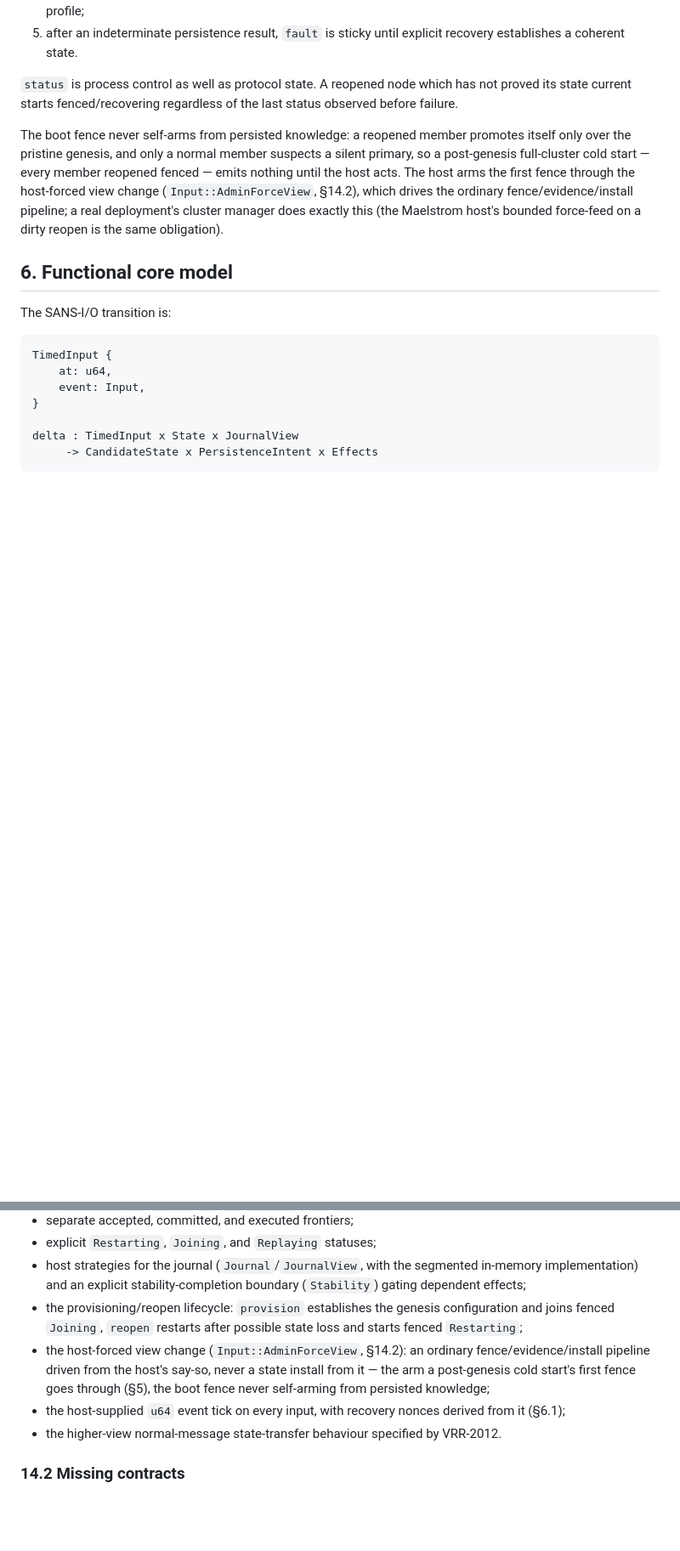
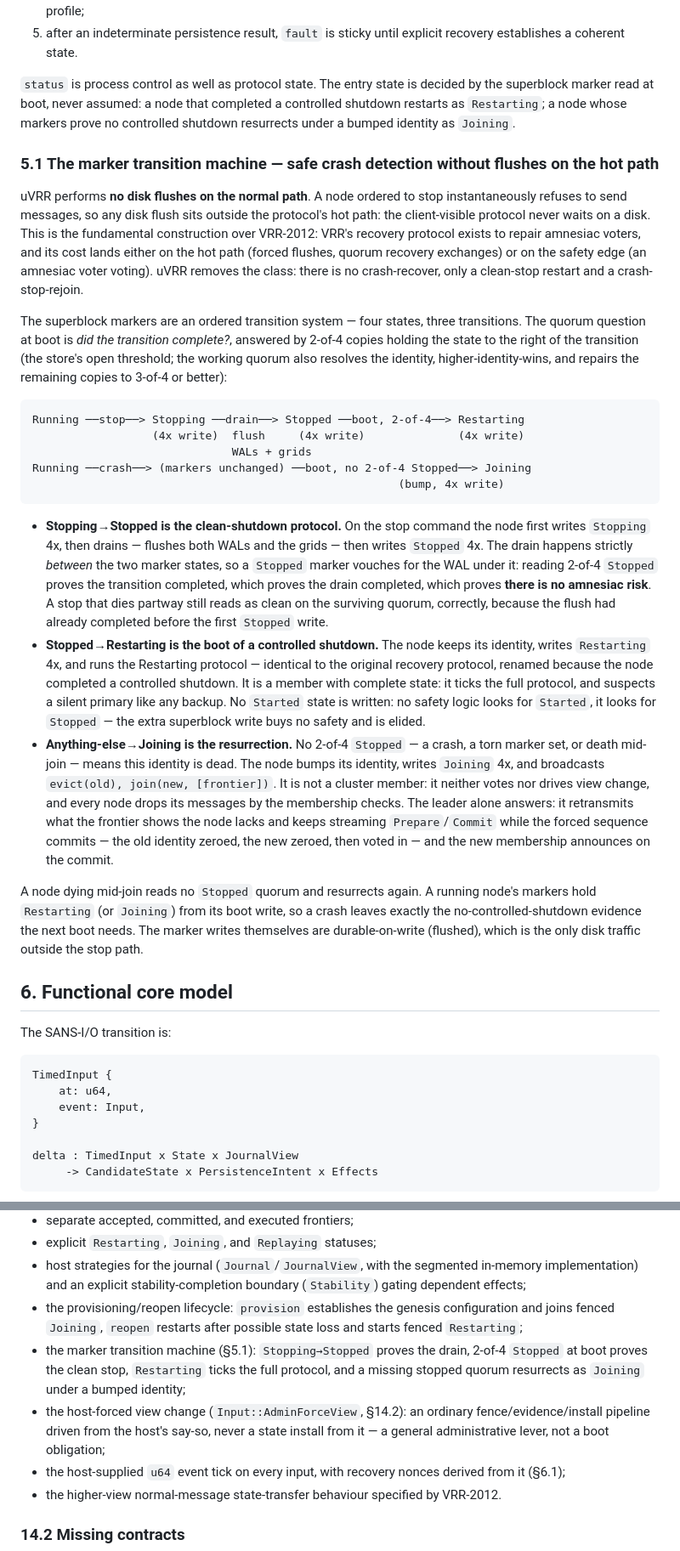
Before and after one commit to lua-lunet/uvrr-core, a Markdown page: docs/vrr-durability-model.md, 2 parts joined by grey strips. Shown at 85% size. GitHub-like rendering; blank space fills up the shorter version.

Commit message:
the marker transition machine is stated: Stopping to Stopped proves the drain, 2-of-4 Stopped proves the clean stop with no amnesiac risk, Restarting ticks the full protocol, and a missing stopped quorum resurrects as Joining

````diff
--- a/docs/vrr-durability-model.md
+++ b/docs/vrr-durability-model.md
@@ -156,9 +156,27 @@ The following cross-strategy invariants are mandatory:
 4. a durable frontier must not claim state which the host cannot recover under the same declared durability profile;
 5. after an indeterminate persistence result, `fault` is sticky until explicit recovery establishes a coherent state.
 
-`status` is process control as well as protocol state. A reopened node which has not proved its state current starts fenced/recovering regardless of the last status observed before failure.
+`status` is process control as well as protocol state. The entry state is decided by the superblock marker read at boot, never assumed: a node that completed a controlled shutdown restarts as `Restarting`; a node whose markers prove no controlled shutdown resurrects under a bumped identity as `Joining`.
 
-The boot fence never self-arms from persisted knowledge: a reopened member promotes itself only over the pristine genesis, and only a normal member suspects a silent primary, so a post-genesis full-cluster cold start — every member reopened fenced — emits nothing until the host acts. The host arms the first fence through the host-forced view change (`Input::AdminForceView`, §14.2), which drives the ordinary fence/evidence/install pipeline; a real deployment's cluster manager does exactly this (the Maelstrom host's bounded force-feed on a dirty reopen is the same obligation).
+### 5.1 The marker transition machine — safe crash detection without flushes on the hot path
+
+uVRR performs **no disk flushes on the normal path**. A node ordered to stop instantaneously refuses to send messages, so any disk flush sits outside the protocol's hot path: the client-visible protocol never waits on a disk. This is the fundamental construction over VRR-2012: VRR's recovery protocol exists to repair amnesiac voters, and its cost lands either on the hot path (forced flushes, quorum recovery exchanges) or on the safety edge (an amnesiac voter voting). uVRR removes the class: there is no crash-recover, only a clean-stop restart and a crash-stop-rejoin.
+
+The superblock markers are an ordered transition system — four states, three transitions. The quorum question at boot is *did the transition complete?*, answered by 2-of-4 copies holding the state to the right of the transition (the store's open threshold; the working quorum also resolves the identity, higher-identity-wins, and repairs the remaining copies to 3-of-4 or better):
+
+```text
+Running ──stop──> Stopping ──drain──> Stopped ──boot, 2-of-4──> Restarting
+                  (4x write)  flush     (4x write)              (4x write)
+                              WALs + grids
+Running ──crash──> (markers unchanged) ──boot, no 2-of-4 Stopped──> Joining
+                                                       (bump, 4x write)
+```
+
+- **Stopping→Stopped is the clean-shutdown protocol.** On the stop command the node first writes `Stopping` 4x, then drains — flushes both WALs and the grids — then writes `Stopped` 4x. The drain happens strictly *between* the two marker states, so a `Stopped` marker vouches for the WAL under it: reading 2-of-4 `Stopped` proves the transition completed, which proves the drain completed, which proves **there is no amnesiac risk**. A stop that dies partway still reads as clean on the surviving quorum, correctly, because the flush had already completed before the first `Stopped` write.
+- **Stopped→Restarting is the boot of a controlled shutdown.** The node keeps its identity, writes `Restarting` 4x, and runs the Restarting protocol — identical to the original recovery protocol, renamed because the node completed a controlled shutdown. It is a member with complete state: it ticks the full protocol, and suspects a silent primary like any backup. No `Started` state is written: no safety logic looks for `Started`, it looks for `Stopped` — the extra superblock write buys no safety and is elided.
+- **Anything-else→Joining is the resurrection.** No 2-of-4 `Stopped` — a crash, a torn marker set, or death mid-join — means this identity is dead. The node bumps its identity, writes `Joining` 4x, and broadcasts `evict(old), join(new, [frontier])`. It is not a cluster member: it neither votes nor drives view change, and every node drops its messages by the membership checks. The leader alone answers: it retransmits what the frontier shows the node lacks and keeps streaming `Prepare`/`Commit` while the forced sequence commits — the old identity zeroed, the new zeroed, then voted in — and the new membership announces on the commit.
+
+A node dying mid-join reads no `Stopped` quorum and resurrects again. A running node's markers hold `Restarting` (or `Joining`) from its boot write, so a crash leaves exactly the no-controlled-shutdown evidence the next boot needs. The marker writes themselves are durable-on-write (flushed), which is the only disk traffic outside the stop path.
 
 ## 6. Functional core model
 
@@ -815,7 +833,8 @@ The current code contains:
 - explicit `Restarting`, `Joining`, and `Replaying` statuses;
 - host strategies for the journal (`Journal`/`JournalView`, with the segmented in-memory implementation) and an explicit stability-completion boundary (`Stability`) gating dependent effects;
 - the provisioning/reopen lifecycle: `provision` establishes the genesis configuration and joins fenced `Joining`, `reopen` restarts after possible state loss and starts fenced `Restarting`;
-- the host-forced view change (`Input::AdminForceView`, §14.2): an ordinary fence/evidence/install pipeline driven from the host's say-so, never a state install from it — the arm a post-genesis cold start's first fence goes through (§5), the boot fence never self-arming from persisted knowledge;
+- the marker transition machine (§5.1): `Stopping→Stopped` proves the drain, 2-of-4 `Stopped` at boot proves the clean stop, `Restarting` ticks the full protocol, and a missing stopped quorum resurrects as `Joining` under a bumped identity;
+- the host-forced view change (`Input::AdminForceView`, §14.2): an ordinary fence/evidence/install pipeline driven from the host's say-so, never a state install from it — a general administrative lever, not a boot obligation;
 - the host-supplied `u64` event tick on every input, with recovery nonces derived from it (§6.1);
 - the higher-view normal-message state-transfer behaviour specified by VRR-2012.
 
````
Also changed, not shown: docs/uvrr-reincarnation.md (+8 -0 lines).
